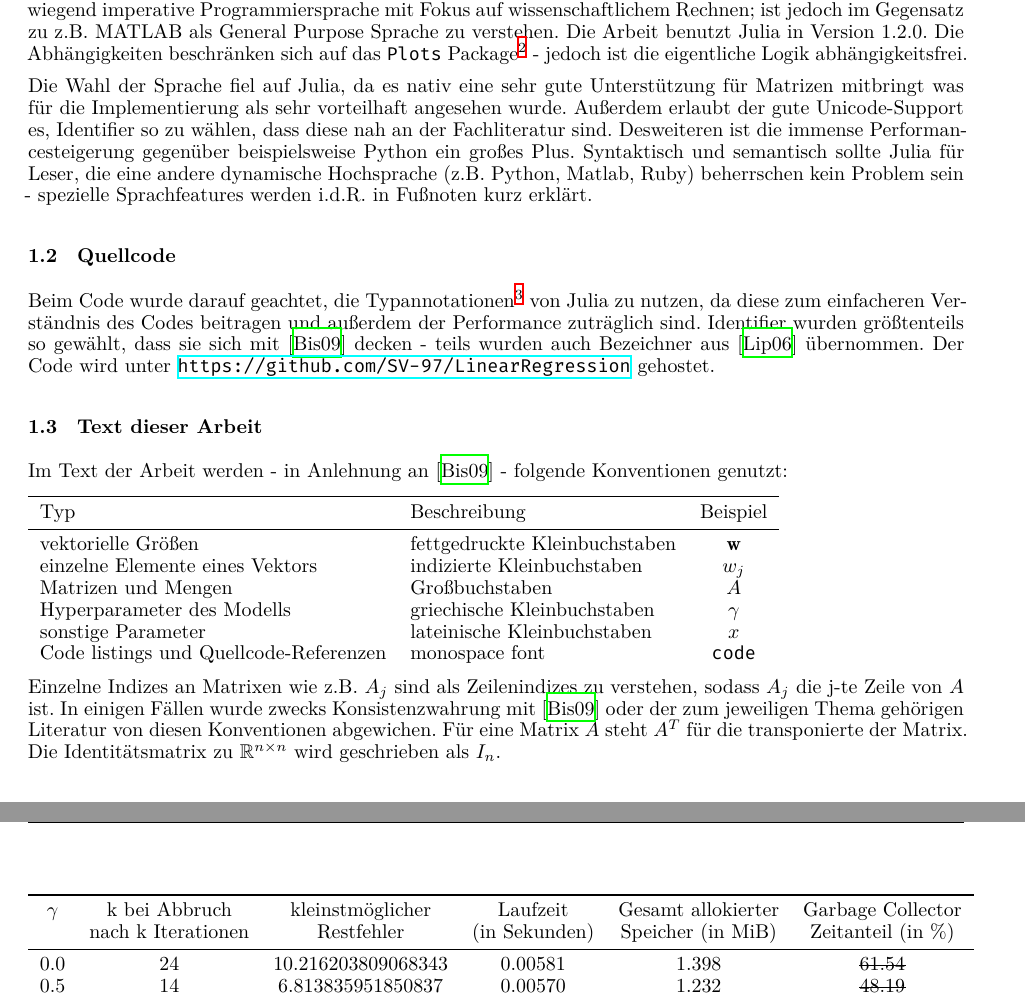
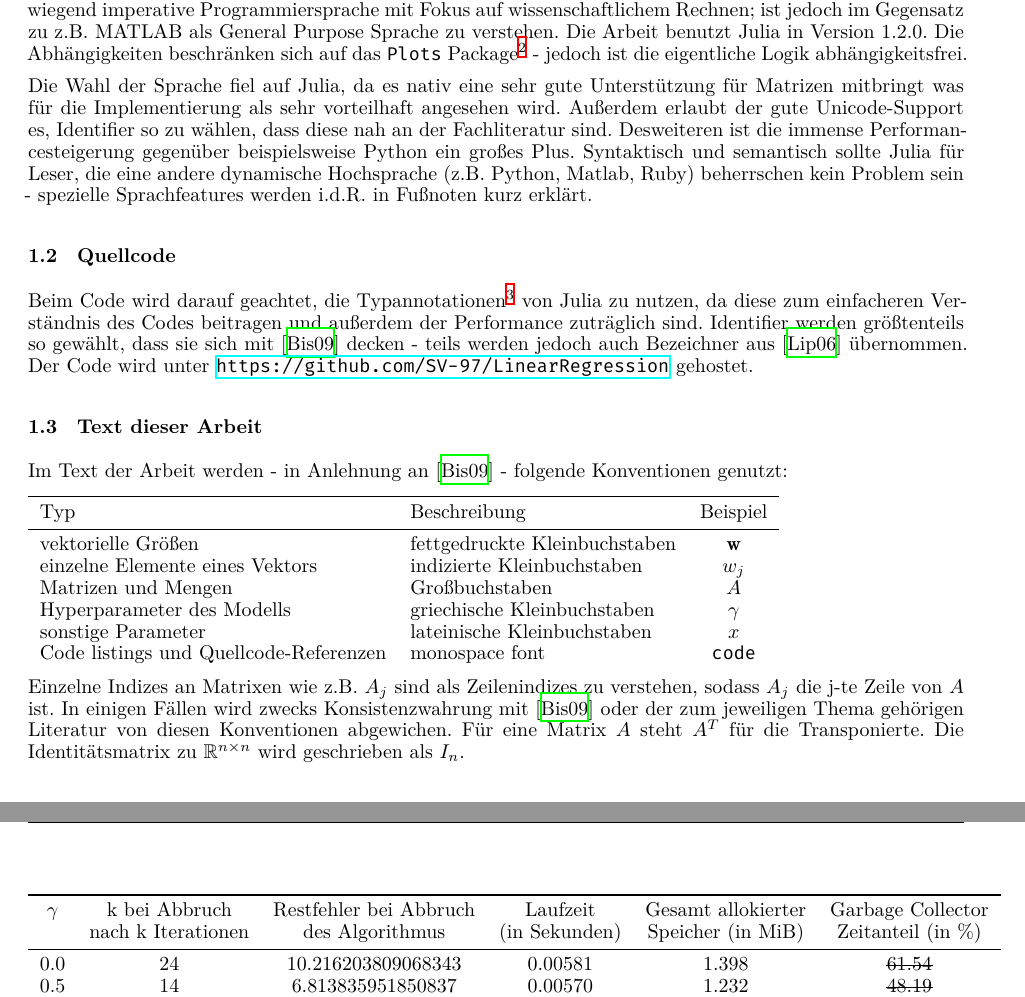
Before and after one commit to SV-97/LinearRegression, a LaTeX paper (Tex/paper.tex): two parts of pages 3 and 13 of 19, joined at a grey line, cut so that both start at the same text. Compiled offline with XeLaTeX.

Commit message:
Beautified the text a bit

```diff
--- a/Tex/paper.tex
+++ b/Tex/paper.tex
@@ -87,7 +87,7 @@
 \title{ Mehrdimensionales Datenfitting mit linearer Regression }
 
 \rhead{\includegraphics[width=1.5cm]{FHWS}}
-\lhead{Vorabversion}
+\lhead{}
 
 \author{
   Stefan Volz\\
@@ -122,11 +122,11 @@
 \subsection{Wahl der Programmiersprache und Abhängigkeiten}
 Die Implementierung erfolgt in Julia\footnote{\url{https://julialang.org/}}. Julia ist eine hochperformante, stark und dynamisch typisierte, überwiegend imperative Programmiersprache mit Fokus auf wissenschaftlichem Rechnen; ist jedoch im Gegensatz zu z.B. MATLAB als General Purpose Sprache zu verstehen. Die Arbeit benutzt Julia in Version 1.2.0. Die Abhängigkeiten beschränken sich auf das \texttt{Plots} Package\footnote{\url{https://docs.juliaplots.org/}} - jedoch ist die eigentliche Logik abhängigkeitsfrei.
 
-Die Wahl der Sprache fiel auf Julia, da es nativ eine sehr gute Unterstützung für Matrizen mitbringt was für die Implementierung als sehr vorteilhaft angesehen wurde. Außerdem erlaubt der gute Unicode-Support es, Identifier so zu wählen, dass diese nah an der Fachliteratur sind. Desweiteren ist die immense Performancesteigerung gegenüber beispielsweise Python ein großes Plus. Syntaktisch und semantisch sollte Julia für Leser, die eine andere dynamische Hochsprache (z.B. Python, Matlab, Ruby) beherrschen kein Problem sein - spezielle Sprachfeatures werden i.d.R. in Fußnoten kurz erklärt.
+Die Wahl der Sprache fiel auf Julia, da es nativ eine sehr gute Unterstützung für Matrizen mitbringt was für die Implementierung als sehr vorteilhaft angesehen wird. Außerdem erlaubt der gute Unicode-Support es, Identifier so zu wählen, dass diese nah an der Fachliteratur sind. Desweiteren ist die immense Performancesteigerung gegenüber beispielsweise Python ein großes Plus. Syntaktisch und semantisch sollte Julia für Leser, die eine andere dynamische Hochsprache (z.B. Python, Matlab, Ruby) beherrschen kein Problem sein - spezielle Sprachfeatures werden i.d.R. in Fußnoten kurz erklärt.
 
 \subsection{Quellcode}
-Beim Code wurde darauf geachtet, die Typannotationen\footnote{\url{https://docs.julialang.org/en/v1/manual/types/}} von Julia zu nutzen, da diese zum einfacheren Verständnis des Codes beitragen und außerdem der Performance zuträglich sind.
-Identifier wurden größtenteils so gewählt, dass sie sich mit \cite{Bishop} decken - teils wurden auch Bezeichner aus \cite{Lippe} übernommen. Der Code wird unter \url{https://github.com/SV-97/LinearRegression} gehostet.
+Beim Code wird darauf geachtet, die Typannotationen\footnote{\url{https://docs.julialang.org/en/v1/manual/types/}} von Julia zu nutzen, da diese zum einfacheren Verständnis des Codes beitragen und außerdem der Performance zuträglich sind.
+Identifier werden größtenteils so gewählt, dass sie sich mit \cite{Bishop} decken - teils werden jedoch auch Bezeichner aus \cite{Lippe} übernommen. Der Code wird unter \url{https://github.com/SV-97/LinearRegression} gehostet.
 
 \subsection{Text dieser Arbeit}
 Im Text der Arbeit werden - in Anlehnung an \cite{Bishop} - folgende Konventionen genutzt:
@@ -144,8 +144,8 @@ Im Text der Arbeit werden - in Anlehnung an \cite{Bishop} - folgende Konventione
 \end{tabular}
 
 Einzelne Indizes an Matrixen wie z.B. $A_j$ sind als Zeilenindizes zu verstehen, sodass $A_j$ die j-te Zeile von $A$ ist.
-In einigen Fällen wurde zwecks Konsistenzwahrung mit \cite{Bishop} oder der zum jeweiligen Thema gehörigen Literatur von diesen Konventionen abgewichen.
-Für eine Matrix $A$ steht $A^T$ für die transponierte der Matrix. Die Identitätsmatrix zu $\mathbb{R}^{n \times n}$ wird geschrieben als $I_n$.
+In einigen Fällen wird zwecks Konsistenzwahrung mit \cite{Bishop} oder der zum jeweiligen Thema gehörigen Literatur von diesen Konventionen abgewichen.
+Für eine Matrix $A$ steht $A^T$ für die Transponierte. Die Identitätsmatrix zu $\mathbb{R}^{n \times n}$ wird geschrieben als $I_n$.
 
 \subsection{Variablenbezeichner}
 
@@ -564,8 +564,8 @@ Es ist klar zu sehen, dass der oben genannte 'worst case' im Fall $\gamma=0.9$ e
 \begin{center}
   \begin{tabular}{cccccc}
     \toprule
-    $\gamma$ & k bei Abbruch& kleinstmöglicher & Laufzeit & Gesamt allokierter & Garbage Collector\\
-    &  nach k Iterationen & Restfehler  & (in Sekunden) & Speicher (in MiB) & Zeitanteil (in \%) \\
+    $\gamma$ & k bei Abbruch & Restfehler bei Abbruch  & Laufzeit & Gesamt allokierter & Garbage Collector\\
+    &  nach k Iterationen & des Algorithmus & (in Sekunden) & Speicher (in MiB) & Zeitanteil (in \%) \\
     \midrule
         $0.0$ & $24$ & $10.216203809068343$ & $0.00581$ & $1.398$ & \sout{$61.54$} \\
         $0.5$ & $14$ & $6.813835951850837$  & $0.00570$ & $1.232$ & \sout{$48.19$} \\
```
Also changed, not shown: Tex/paper.pdf, Tex/paper.tex (8 more changed lines).
